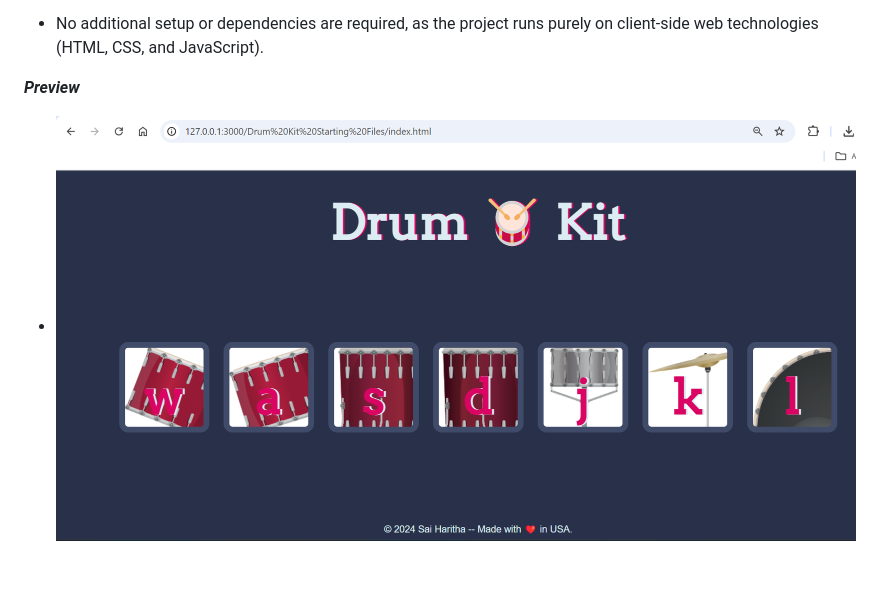
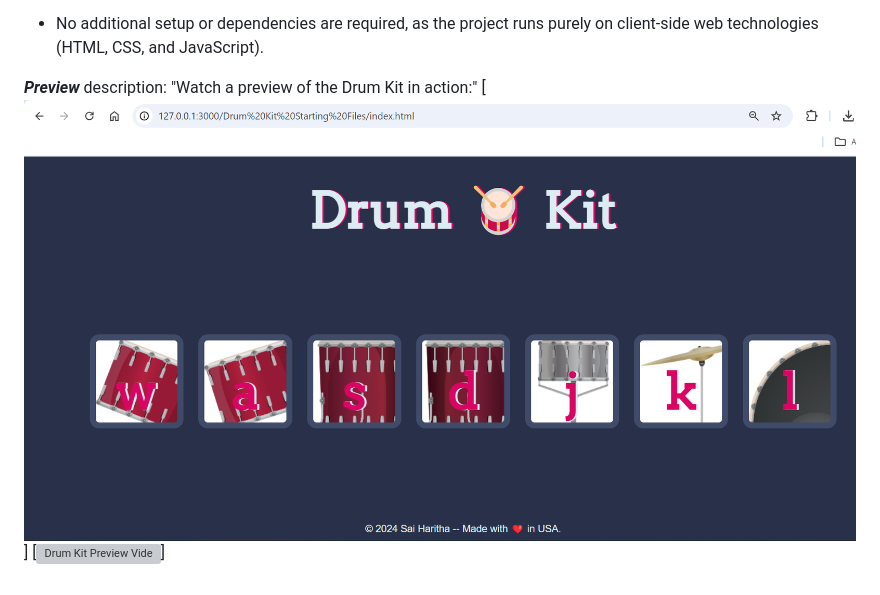
Before and after one commit to Saiharitha3/Drum-Kit, a Markdown page: README.md, the part around the change. Drawn GitHub-style; grey boxes are pictures that could not be loaded.

```diff
--- a/README.md
+++ b/README.md
@@ -58,4 +58,6 @@
 -	No additional setup or dependencies are required, as the project runs purely on client-side web technologies (HTML, CSS, and JavaScript).
 
 ***Preview***
-- [![Drum Kit Preview](./Drum-kit.png)](https://drive.google.com/file/d/174owndlacjaMnkfHfxR9Og-1IV1-b9m0/view?usp=sharing)
+  description: "Watch a preview of the Drum Kit in action:"
+  [![Drum Kit Preview Image](./Drum-kit.png)]
+  [![Drum Kit Preview Vide](https://drive.google.com/file/d/174owndlacjaMnkfHfxR9Og-1IV1-b9m0/view?usp=sharing)]
```
